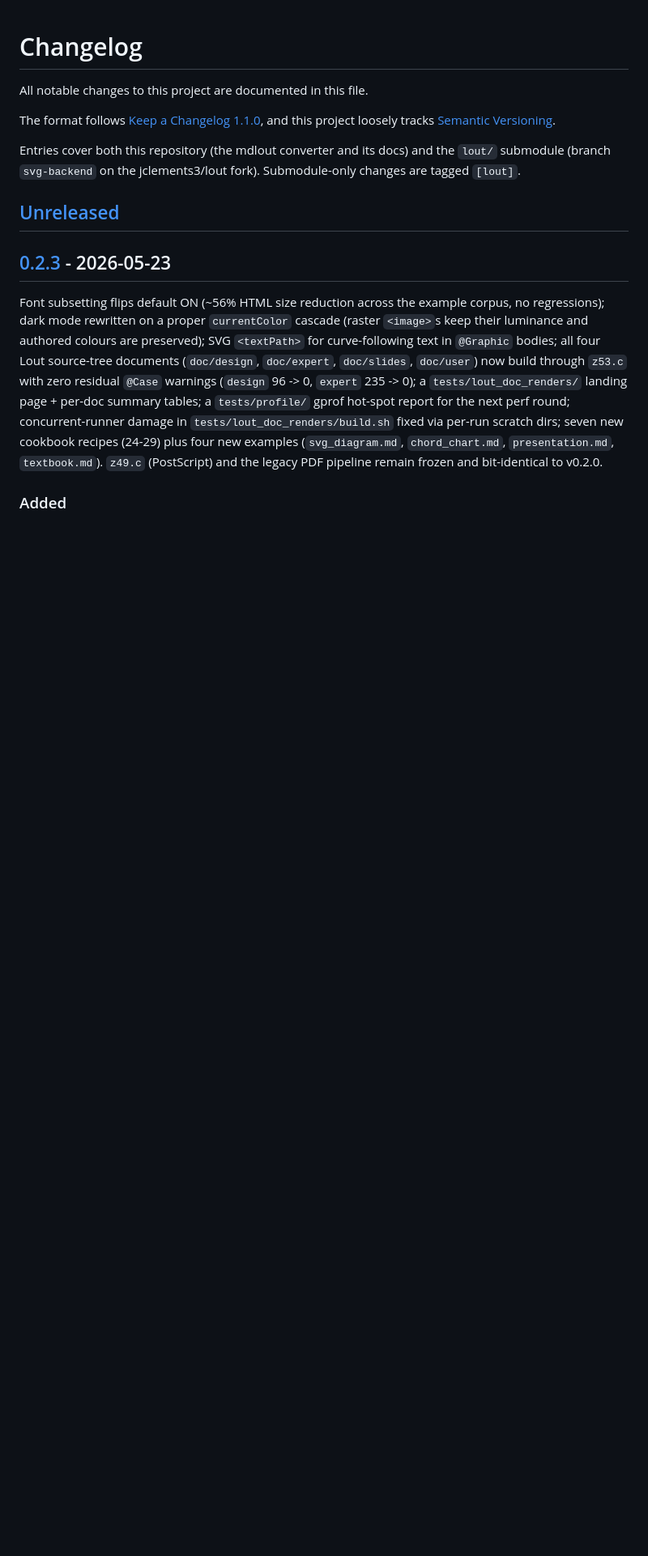
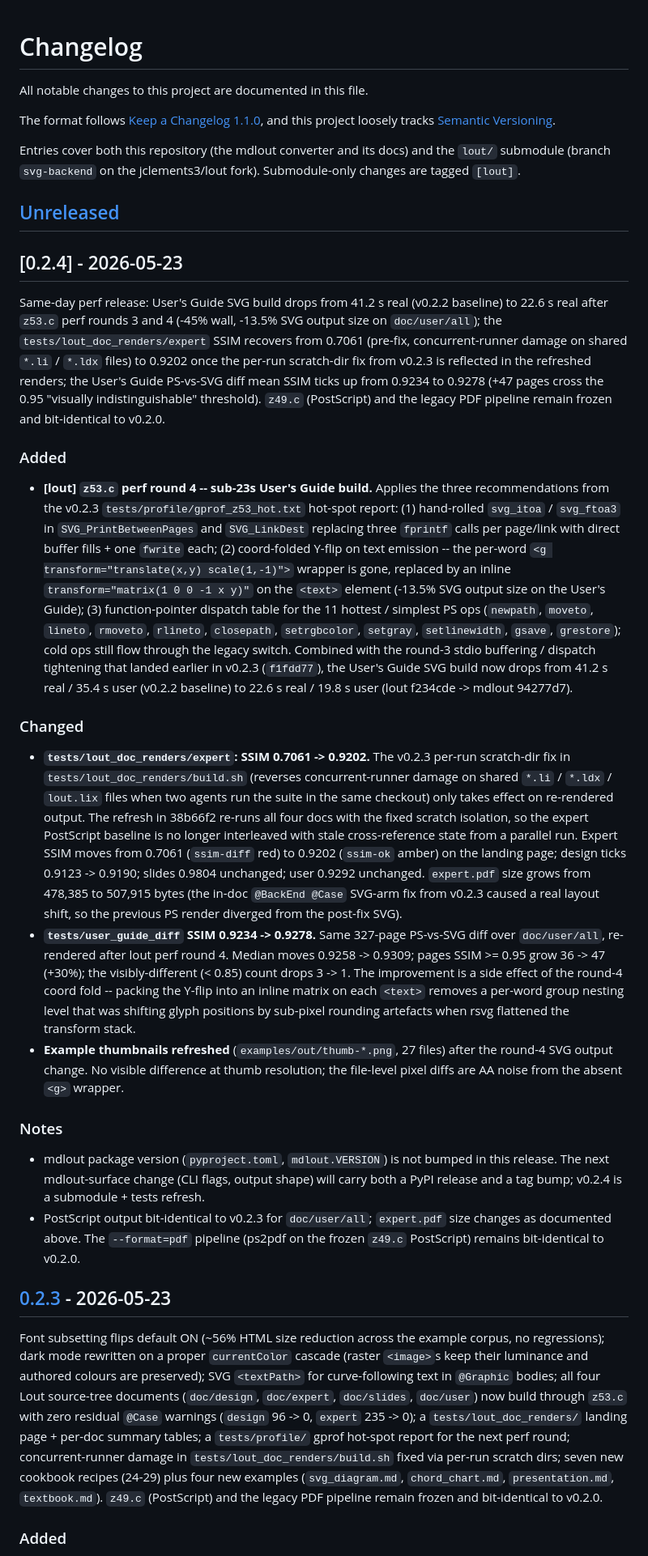
Before and after one commit to jclements3/mdlout, a Markdown page: CHANGELOG.md, the part around the change. Shown at 81% size. Rendered like a GitHub page; blank space fills up the shorter version.

```diff
--- a/CHANGELOG.md
+++ b/CHANGELOG.md
@@ -10,6 +10,82 @@ the `lout/` submodule (branch `svg-backend` on the jclements3/lout fork).
 Submodule-only changes are tagged `[lout]`.
 
 ## [Unreleased]
+
+## [0.2.4] - 2026-05-23
+
+Same-day perf release: User's Guide SVG build drops from 41.2 s real
+(v0.2.2 baseline) to 22.6 s real after `z53.c` perf rounds 3 and 4
+(-45% wall, -13.5% SVG output size on `doc/user/all`); the
+`tests/lout_doc_renders/expert` SSIM recovers from 0.7061 (pre-fix,
+concurrent-runner damage on shared `*.li` / `*.ldx` files) to 0.9202
+once the per-run scratch-dir fix from v0.2.3 is reflected in the
+refreshed renders; the User's Guide PS-vs-SVG diff mean SSIM ticks
+up from 0.9234 to 0.9278 (+47 pages cross the 0.95 "visually
+indistinguishable" threshold). `z49.c` (PostScript) and the legacy
+PDF pipeline remain frozen and bit-identical to v0.2.0.
+
+### Added
+
+- **[lout] `z53.c` perf round 4 -- sub-23s User's Guide build.**
+  Applies the three recommendations from the v0.2.3
+  `tests/profile/gprof_z53_hot.txt` hot-spot report:
+  (1) hand-rolled `svg_itoa` / `svg_ftoa3` in `SVG_PrintBetweenPages`
+  and `SVG_LinkDest` replacing three `fprintf` calls per page/link
+  with direct buffer fills + one `fwrite` each;
+  (2) coord-folded Y-flip on text emission -- the per-word
+  `<g transform="translate(x,y) scale(1,-1)">` wrapper is gone,
+  replaced by an inline `transform="matrix(1 0 0 -1 x y)"` on the
+  `<text>` element (-13.5% SVG output size on the User's Guide);
+  (3) function-pointer dispatch table for the 11 hottest / simplest
+  PS ops (`newpath`, `moveto`, `lineto`, `rmoveto`, `rlineto`,
+  `closepath`, `setrgbcolor`, `setgray`, `setlinewidth`, `gsave`,
+  `grestore`); cold ops still flow through the legacy switch.
+  Combined with the round-3 stdio buffering / dispatch tightening
+  that landed earlier in v0.2.3 (`f1fdd77`), the User's Guide SVG
+  build now drops from 41.2 s real / 35.4 s user (v0.2.2 baseline)
+  to 22.6 s real / 19.8 s user (lout f234cde -> mdlout 94277d7).
+
+### Changed
+
+- **`tests/lout_doc_renders/expert`: SSIM 0.7061 -> 0.9202.** The
+  v0.2.3 per-run scratch-dir fix in
+  `tests/lout_doc_renders/build.sh` (reverses concurrent-runner
+  damage on shared `*.li` / `*.ldx` / `lout.lix` files when two
+  agents run the suite in the same checkout) only takes effect on
+  re-rendered output. The refresh in 38b66f2 re-runs all four docs
+  with the fixed scratch isolation, so the expert PostScript
+  baseline is no longer interleaved with stale cross-reference
+  state from a parallel run. Expert SSIM moves from 0.7061
+  (`ssim-diff` red) to 0.9202 (`ssim-ok` amber) on the landing
+  page; design ticks 0.9123 -> 0.9190; slides 0.9804 unchanged;
+  user 0.9292 unchanged. `expert.pdf` size grows from 478,385 to
+  507,915 bytes (the in-doc `@BackEnd @Case` SVG-arm fix from
+  v0.2.3 caused a real layout shift, so the previous PS render
+  diverged from the post-fix SVG).
+- **`tests/user_guide_diff` SSIM 0.9234 -> 0.9278.** Same 327-page
+  PS-vs-SVG diff over `doc/user/all`, re-rendered after lout perf
+  round 4. Median moves 0.9258 -> 0.9309; pages SSIM >= 0.95 grow
+  36 -> 47 (+30%); the visibly-different (< 0.85) count drops
+  3 -> 1. The improvement is a side effect of the round-4 coord
+  fold -- packing the Y-flip into an inline matrix on each
+  `<text>` removes a per-word group nesting level that was
+  shifting glyph positions by sub-pixel rounding artefacts when
+  rsvg flattened the transform stack.
+- **Example thumbnails refreshed** (`examples/out/thumb-*.png`,
+  27 files) after the round-4 SVG output change. No visible
+  difference at thumb resolution; the file-level pixel diffs are
+  AA noise from the absent `<g>` wrapper.
+
+### Notes
+
+- mdlout package version (`pyproject.toml`, `mdlout.VERSION`) is
+  not bumped in this release. The next mdlout-surface change (CLI
+  flags, output shape) will carry both a PyPI release and a tag
+  bump; v0.2.4 is a submodule + tests refresh.
+- PostScript output bit-identical to v0.2.3 for `doc/user/all`;
+  `expert.pdf` size changes as documented above. The `--format=pdf`
+  pipeline (ps2pdf on the frozen `z49.c` PostScript) remains
+  bit-identical to v0.2.0.
 
 ## [0.2.3] - 2026-05-23
 
```
Also changed, not shown: ROADMAP.md (+31 -5 lines), docs/RELEASE_NOTES_v0.2.4.md (added, +161 -0 lines).
